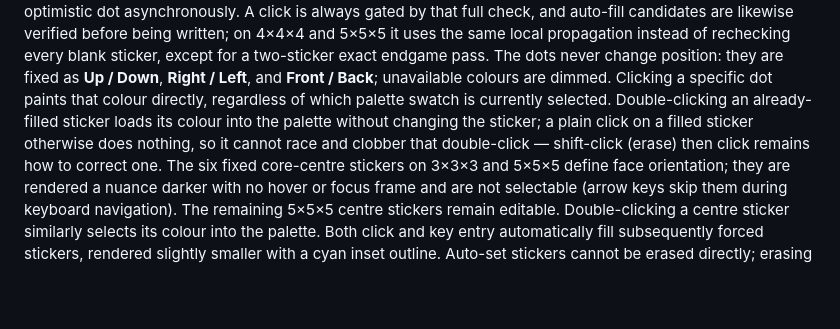
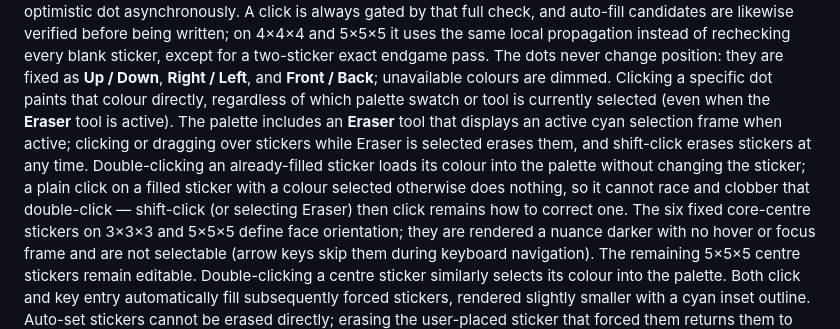
Before and after one commit to wstein/cubelab, a Markdown page: docs/workspace.md, the part around the change. Rendered like a GitHub page; blank space fills up the shorter version.

Commit message:
docs(manual-state): document eraser tool frame and direct dot painting

```diff
--- a/docs/workspace.md
+++ b/docs/workspace.md
@@ -117,10 +117,12 @@ asynchronously. A click is always gated by that full check, and auto-fill candid
 likewise verified before being written; on 4×4×4 and 5×5×5 it uses the same local propagation
 instead of rechecking every blank sticker, except for a two-sticker exact endgame pass. The dots never change position: they are fixed as
 **Up / Down**, **Right / Left**, and **Front / Back**; unavailable colours are dimmed. Clicking a specific dot
-paints that colour directly, regardless of which palette swatch is currently selected.
-Double-clicking an already-filled sticker loads its colour into the palette without
-changing the sticker; a plain click on a filled sticker otherwise does nothing, so it
-cannot race and clobber that double-click — shift-click (erase) then click remains how to
+paints that colour directly, regardless of which palette swatch or tool is currently selected (even when the
+**Eraser** tool is active). The palette includes an **Eraser** tool that displays an active cyan selection frame when
+active; clicking or dragging over stickers while Eraser is selected erases them, and shift-click erases
+stickers at any time. Double-clicking an already-filled sticker loads its colour into the palette without
+changing the sticker; a plain click on a filled sticker with a colour selected otherwise does nothing, so it
+cannot race and clobber that double-click — shift-click (or selecting Eraser) then click remains how to
 correct one. The six fixed core-centre stickers on 3×3×3 and 5×5×5 define face
 orientation; they are rendered a nuance darker with no hover or focus frame and are not
 selectable (arrow keys skip them during keyboard navigation). The remaining 5×5×5 centre
```
